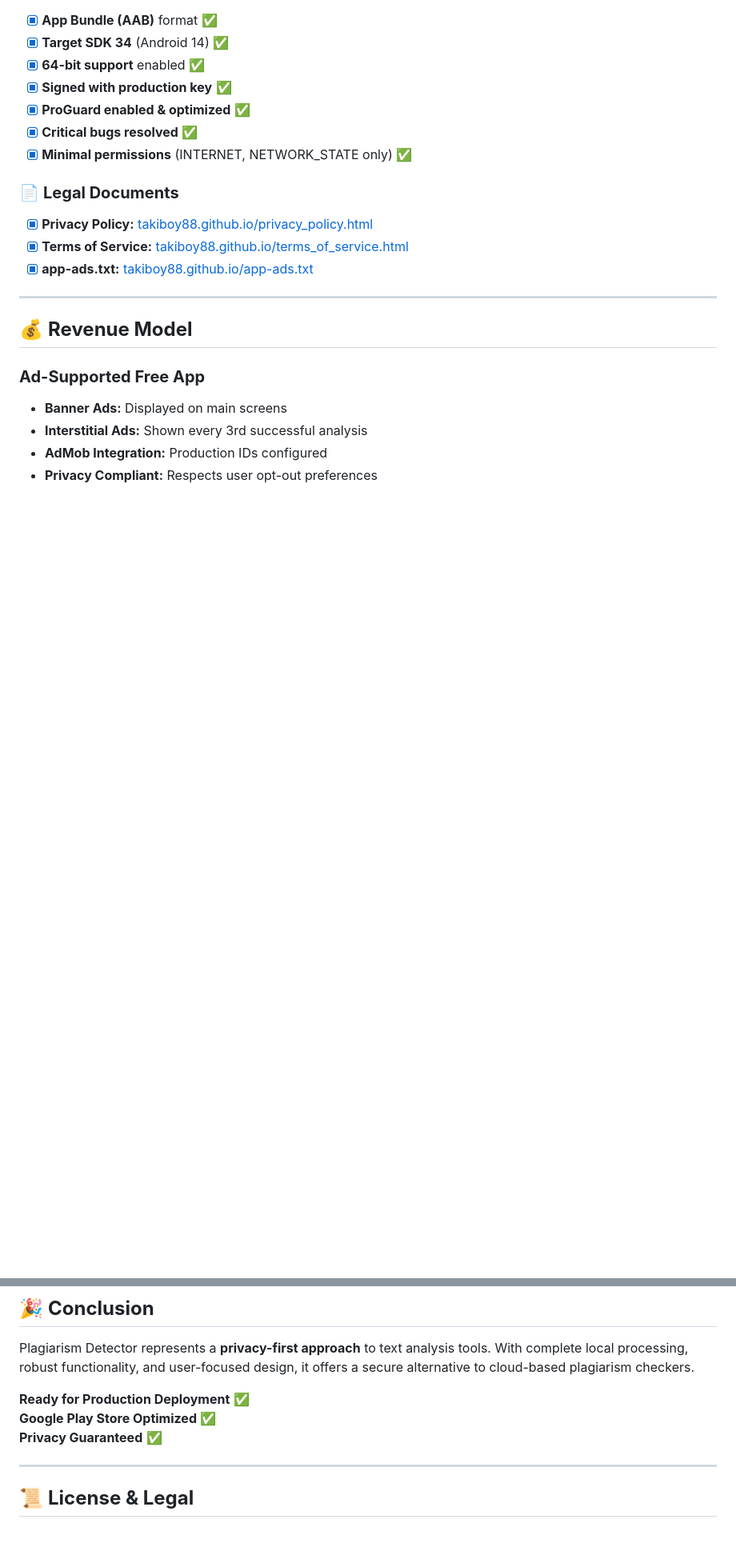
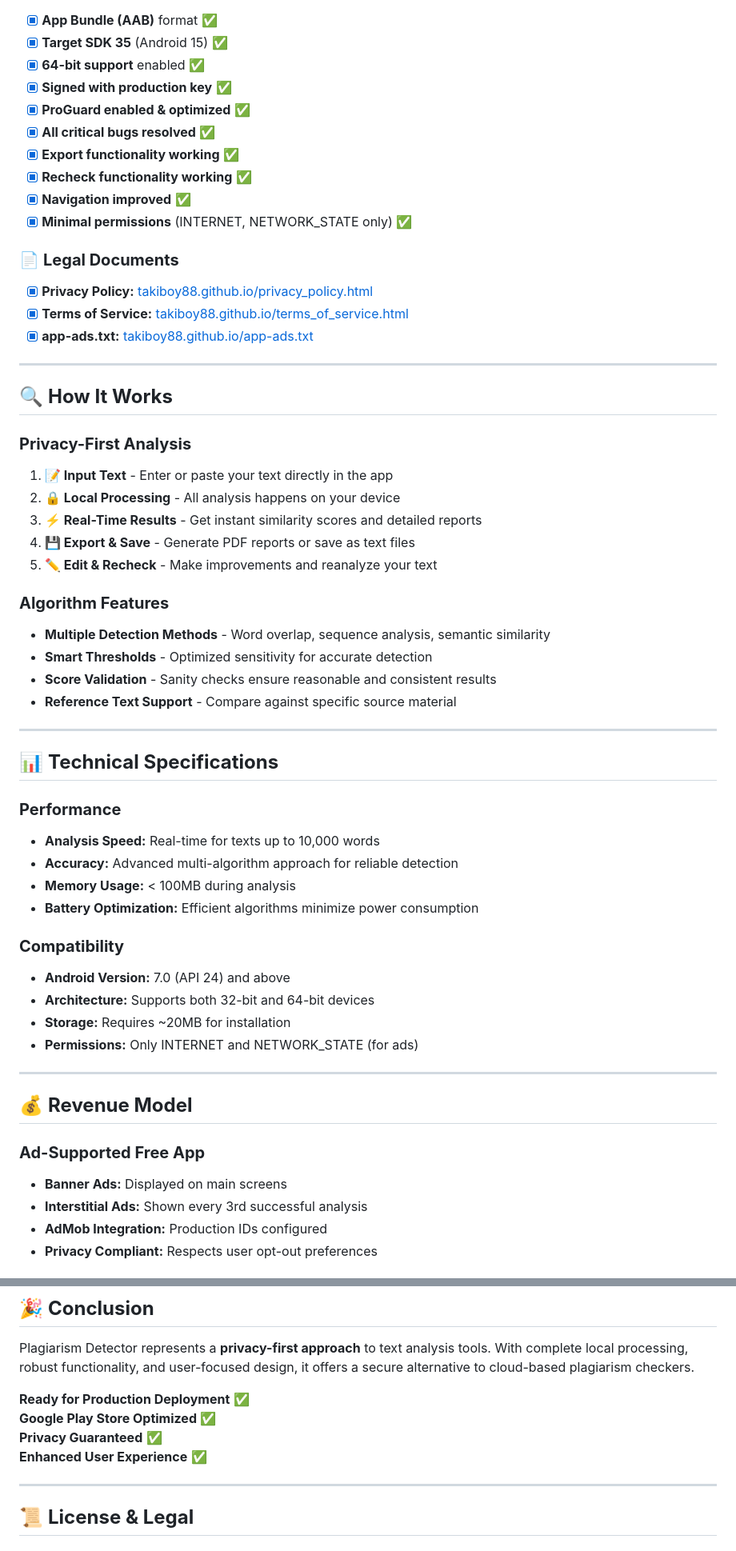
Before and after one commit to Takiboy88/takiboy88.github.io, a Markdown page: README.md, 2 parts joined by grey strips. Shown at 80% size. Rendered like a GitHub page; blank space fills up the shorter version.

```diff
--- a/README.md
+++ b/README.md
@@ -150,15 +78,51 @@ Size:            8.39 MB (compressed)
 - [x] **App Bundle (AAB)** format ✅
-- [x] **Target SDK 34** (Android 14) ✅
+- [x] **Target SDK 35** (Android 15) ✅
 - [x] **64-bit support** enabled ✅
 - [x] **Signed with production key** ✅
 - [x] **ProGuard enabled & optimized** ✅
-- [x] **Critical bugs resolved** ✅
+- [x] **All critical bugs resolved** ✅
+- [x] **Export functionality working** ✅
+- [x] **Recheck functionality working** ✅
+- [x] **Navigation improved** ✅
 - [x] **Minimal permissions** (INTERNET, NETWORK_STATE only) ✅
 
 ### 📄 **Legal Documents**
 - [x] **Privacy Policy:** [takiboy88.github.io/privacy_policy.html](https://takiboy88.github.io/privacy_policy.html)
 - [x] **Terms of Service:** [takiboy88.github.io/terms_of_service.html](https://takiboy88.github.io/terms_of_service.html)
 - [x] **app-ads.txt:** [takiboy88.github.io/app-ads.txt](https://takiboy88.github.io/app-ads.txt)
+
+---
+
+## 🔍 **How It Works**
+
+### **Privacy-First Analysis**
+1. **📝 Input Text** - Enter or paste your text directly in the app
+2. **🔒 Local Processing** - All analysis happens on your device
+3. **⚡ Real-Time Results** - Get instant similarity scores and detailed reports
+4. **💾 Export & Save** - Generate PDF reports or save as text files
+5. **✏️ Edit & Recheck** - Make improvements and reanalyze your text
+
+### **Algorithm Features**
+- **Multiple Detection Methods** - Word overlap, sequence analysis, semantic similarity
+- **Smart Thresholds** - Optimized sensitivity for accurate detection
+- **Score Validation** - Sanity checks ensure reasonable and consistent results
+- **Reference Text Support** - Compare against specific source material
+
+---
+
+## 📊 **Technical Specifications**
+
+### **Performance**
+- **Analysis Speed:** Real-time for texts up to 10,000 words
+- **Accuracy:** Advanced multi-algorithm approach for reliable detection
+- **Memory Usage:** < 100MB during analysis
+- **Battery Optimization:** Efficient algorithms minimize power consumption
+
+### **Compatibility**
+- **Android Version:** 7.0 (API 24) and above
+- **Architecture:** Supports both 32-bit and 64-bit devices
+- **Storage:** Requires ~20MB for installation
+- **Permissions:** Only INTERNET and NETWORK_STATE (for ads)
 
 ---
 
@@ -234,6 +231,7 @@ Plagiarism Detector represents a **privacy-first approach** to text analysis too
 **Ready for Production Deployment** ✅
 **Google Play Store Optimized** ✅
 **Privacy Guaranteed** ✅
+**Enhanced User Experience** ✅
 
 ---
 
```
Also changed, not shown: other parts of README.md (+69 -108 lines), README_backup_v1.2.md (added, +260 -0 lines).
